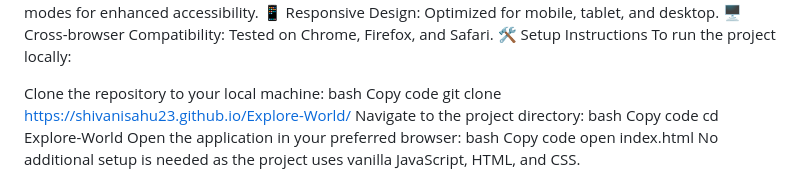
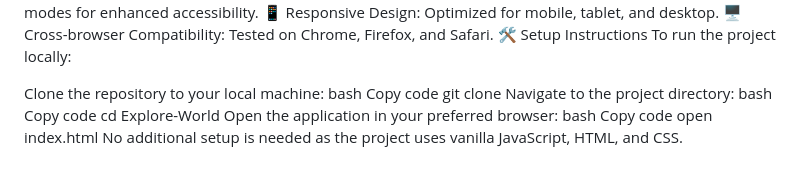
Before and after one commit to Vibha-Prajapati/CountryExplorer, a Markdown page: README.md, the part around the change. Rendered like a GitHub page.

```diff
--- a/README.md
+++ b/README.md
@@ -15,7 +15,7 @@ To run the project locally:
 Clone the repository to your local machine:
 bash
 Copy code
-git clone https://shivanisahu23.github.io/Explore-World/
+git clone
 Navigate to the project directory:
 bash
 Copy code
```
